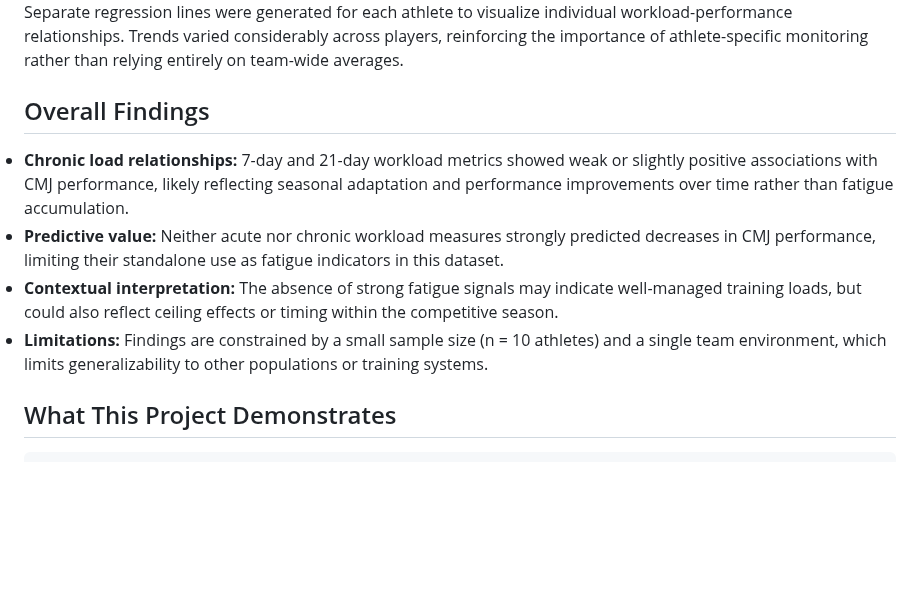
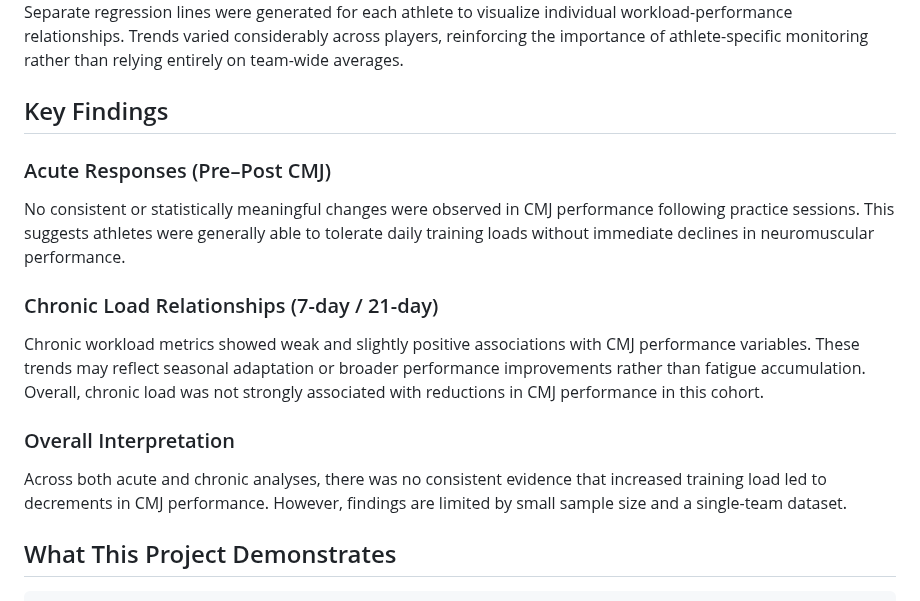
Before and after one commit to kwang9442/Data-Science-Portfolio, a Markdown page: projects/volleyball_cmj_analysis.md, the part around the change. Drawn GitHub-style; blank space fills up the shorter version.

```diff
--- a/projects/volleyball_cmj_analysis.md
+++ b/projects/volleyball_cmj_analysis.md
@@ -373,28 +373,26 @@ for athlete, group in df.groupby('athlete'):
     rather than relying entirely on team-wide averages.
 </p>
 
-<h2>Overall Findings</h2>
+<h2>Key Findings</h2>
 
-<li>
-    <strong>Chronic load relationships:</strong> 7-day and 21-day workload metrics showed weak or slightly positive
-    associations with CMJ performance, likely reflecting seasonal adaptation and performance improvements over time
-    rather than fatigue accumulation.
-</li>
+<h3>Acute Responses (Pre–Post CMJ)</h3>
+<p>
+No consistent or statistically meaningful changes were observed in CMJ performance following practice sessions.
+This suggests athletes were generally able to tolerate daily training loads without immediate declines in neuromuscular performance.
+</p>
 
-<li>
-    <strong>Predictive value:</strong> Neither acute nor chronic workload measures strongly predicted decreases in
-    CMJ performance, limiting their standalone use as fatigue indicators in this dataset.
-</li>
+<h3>Chronic Load Relationships (7-day / 21-day)</h3>
+<p>
+Chronic workload metrics showed weak and slightly positive associations with CMJ performance variables.
+These trends may reflect seasonal adaptation or broader performance improvements rather than fatigue accumulation.
+Overall, chronic load was not strongly associated with reductions in CMJ performance in this cohort.
+</p>
 
-<li>
-    <strong>Contextual interpretation:</strong> The absence of strong fatigue signals may indicate well-managed
-    training loads, but could also reflect ceiling effects or timing within the competitive season.
-</li>
-
-<li>
-    <strong>Limitations:</strong> Findings are constrained by a small sample size (n = 10 athletes) and a single
-    team environment, which limits generalizability to other populations or training systems.
-</li>
+<h3>Overall Interpretation</h3>
+<p>
+Across both acute and chronic analyses, there was no consistent evidence that increased training load led to decrements in CMJ performance.
+However, findings are limited by small sample size and a single-team dataset.
+</p>
     <h2>What This Project Demonstrates</h2>
 
     <ul>
```
